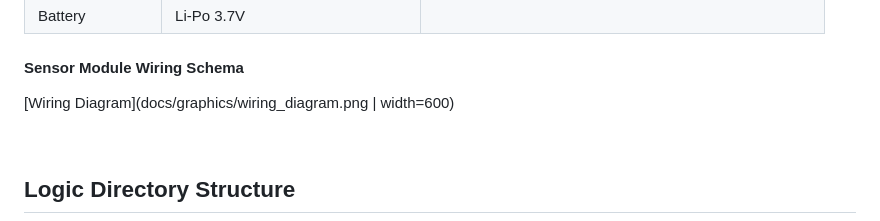
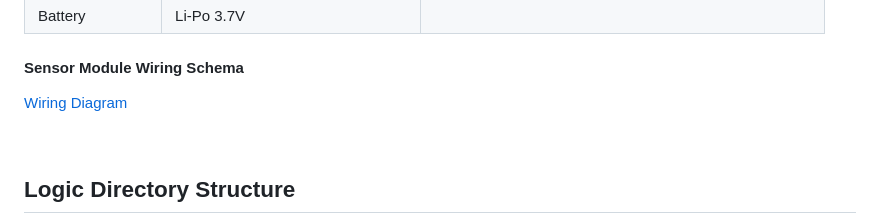
Before and after one commit to regiiis/AirQualityMonitoringAndPrediction, a Markdown page: README.md, the part around the change. GitHub-like rendering.

```diff
--- a/README.md
+++ b/README.md
@@ -144,7 +144,7 @@ The sensor module is composed of the following components:
 
 #### Sensor Module Wiring Schema
 
-[Wiring Diagram](docs/graphics/wiring_diagram.png | width=600)
+[Wiring Diagram](docs/graphics/wiring_diagram.png)
 
 <br>
 
```
